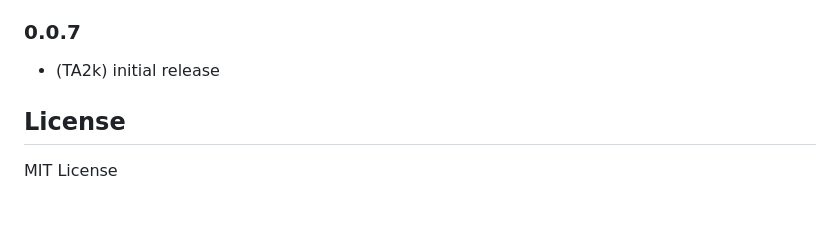
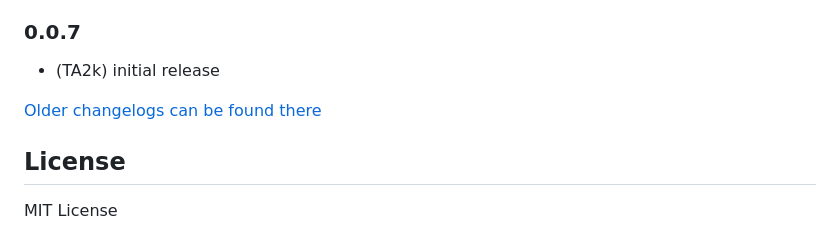
Before and after one commit to TA2k/ioBroker.ford, a Markdown page: README.md, the part around the change. GitHub-like rendering; blank space fills up the shorter version.

Commit message:
Update from template: S6020-addChangelogOld

```diff
--- a/README.md
+++ b/README.md
@@ -129,6 +129,8 @@ When the adapter crashes or another Code error happens, this error message that
 
 - (TA2k) initial release
 
+[Older changelogs can be found there](CHANGELOG_OLD.md)
+
 ## License
 
 MIT License
```
Also changed, not shown: CHANGELOG_OLD.md (added, +1 -0 lines).
